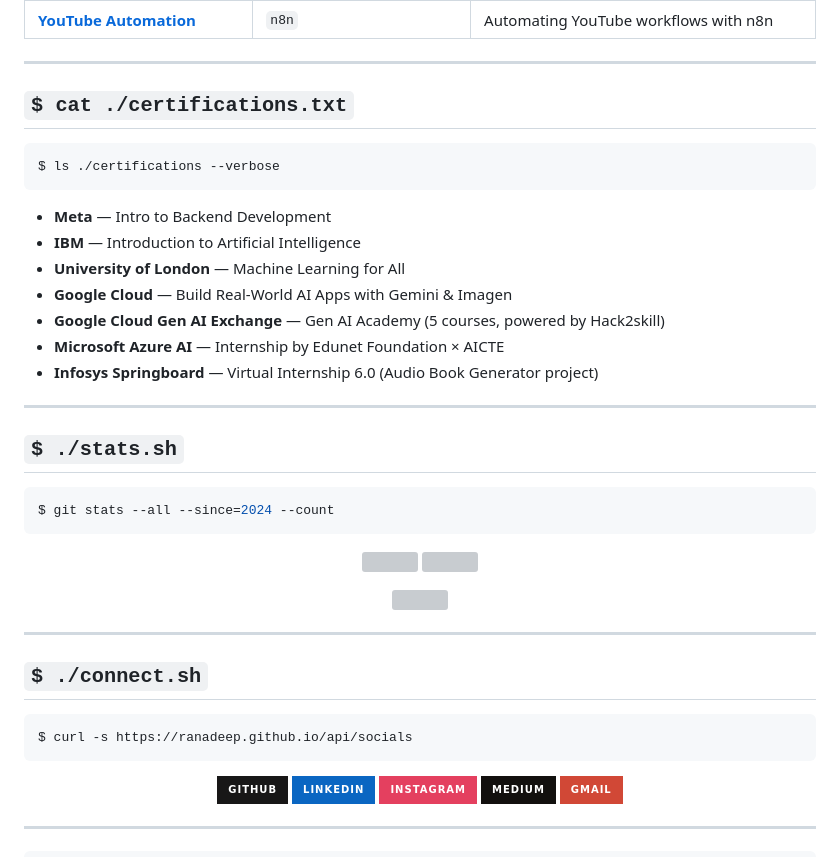
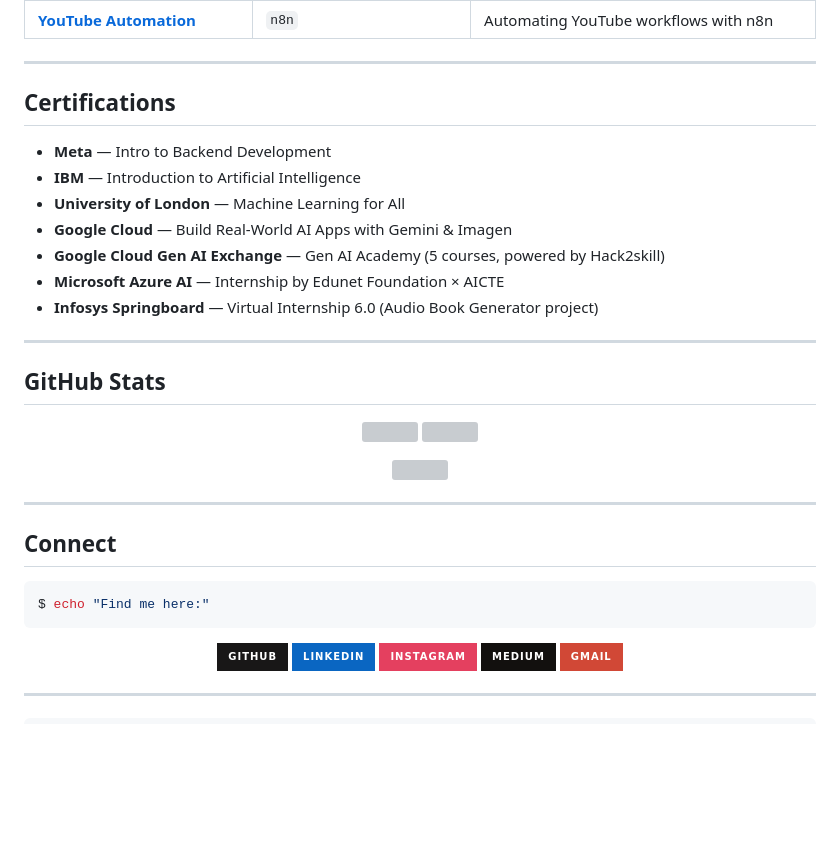
Before and after one commit to RanadeepVinukonda/RanadeepVinukonda, a Markdown page: README.md, the part around the change printed below. GitHub-like rendering; badges without logos; blank space fills up the shorter version; grey boxes are pictures that could not be loaded.

````diff
--- a/README.md
+++ b/README.md
@@ -114,11 +105,7 @@ $ ls --color=always ./projects
 
 ---
 
-## `$ cat ./certifications.txt`
-
-```bash
-$ ls ./certifications --verbose
-```
+## Certifications
 
 - **Meta** — Intro to Backend Development
 - **IBM** — Introduction to Artificial Intelligence
@@ -130,11 +117,7 @@ $ ls ./certifications --verbose
 
 ---
 
-## `$ ./stats.sh`
-
-```bash
-$ git stats --all --since=2024 --count
-```
+## GitHub Stats
 
 <p align="center">
   <img src="https://github-readme-stats.vercel.app/api?username=RanadeepVinukonda&show_icons=true&theme=merko&hide_border=true&bg_color=0d1117" width="46%" />
@@ -146,10 +129,10 @@ $ git stats --all --since=2024 --count
 
 ---
 
-## `$ ./connect.sh`
+## Connect
 
 ```bash
-$ curl -s https://ranadeep.github.io/api/socials
+$ echo "Find me here:"
 ```
 
 <p align="center">
````
Also changed, not shown: other parts of README.md (+9 -18 lines), donut.gif.
